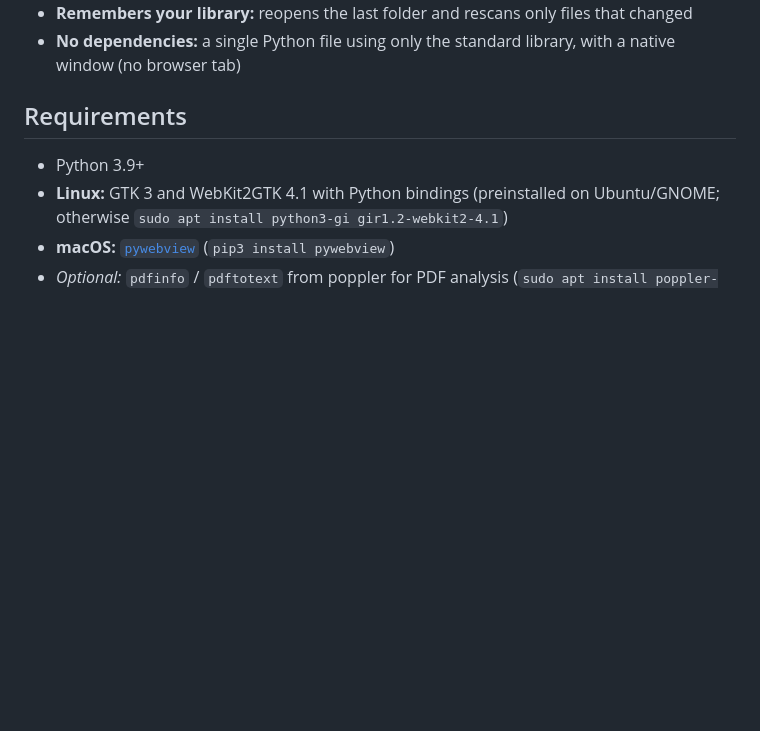
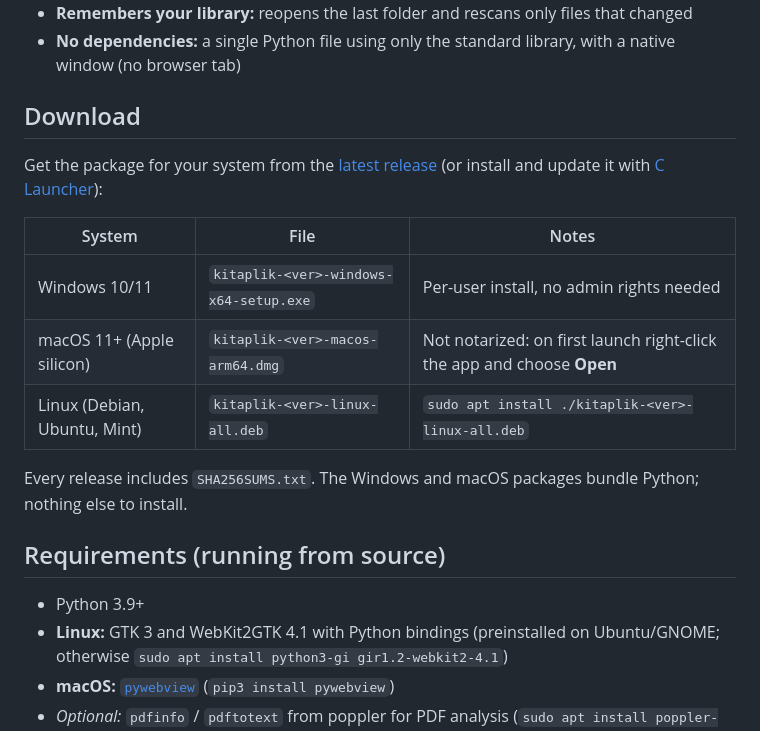
Before and after one commit to cafercan/kitaplik, a Markdown page: README.md, the part around the change. GitHub-like rendering; blank space fills up the shorter version.

Commit message:
README: indirme bölümü

```diff
--- a/README.md
+++ b/README.md
@@ -20,7 +20,20 @@ favorites and tags, all stored locally without touching your book files.
 - **Remembers your library:** reopens the last folder and rescans only files that changed
 - **No dependencies:** a single Python file using only the standard library, with a native window (no browser tab)
 
-## Requirements
+## Download
+
+Get the package for your system from the [latest release](https://github.com/cafercan/kitaplik/releases/latest)
+(or install and update it with [C Launcher](https://github.com/cafercan/c-launcher)):
+
+| System | File | Notes |
+|---|---|---|
+| Windows 10/11 | `kitaplik-<ver>-windows-x64-setup.exe` | Per-user install, no admin rights needed |
+| macOS 11+ (Apple silicon) | `kitaplik-<ver>-macos-arm64.dmg` | Not notarized: on first launch right-click the app and choose **Open** |
+| Linux (Debian, Ubuntu, Mint) | `kitaplik-<ver>-linux-all.deb` | `sudo apt install ./kitaplik-<ver>-linux-all.deb` |
+
+Every release includes `SHA256SUMS.txt`. The Windows and macOS packages bundle Python; nothing else to install.
+
+## Requirements (running from source)
 
 - Python 3.9+
 - **Linux:** GTK 3 and WebKit2GTK 4.1 with Python bindings (preinstalled on Ubuntu/GNOME;
```
